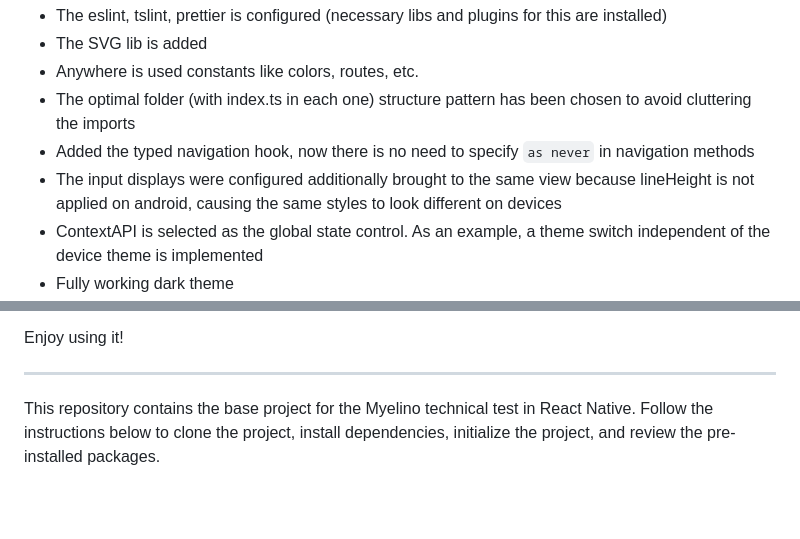
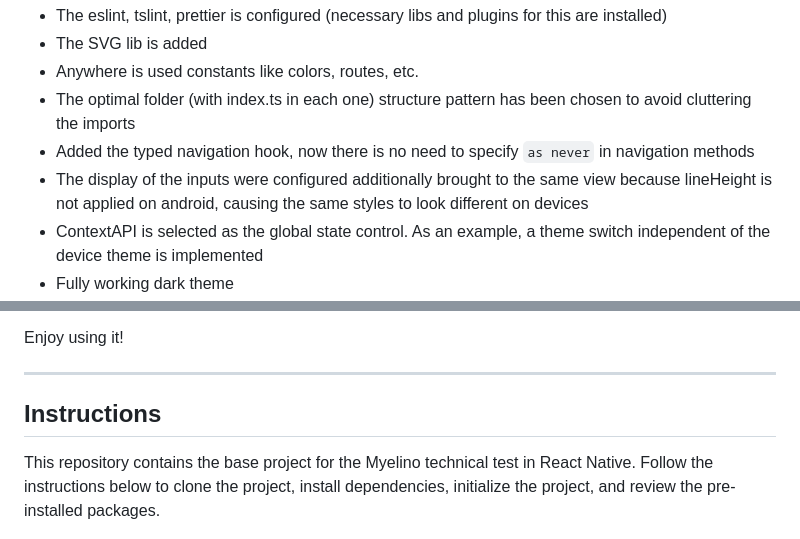
Before and after one commit to sazanik/myelino-test, a Markdown page: README.md, 2 parts joined by grey strips. Rendered like a GitHub page; blank space fills up the shorter version.

Commit message:
docs: update README

```diff
--- a/README.md
+++ b/README.md
@@ -9,7 +9,7 @@ The project is built in a conveniently scalable structure
 - Anywhere is used constants like colors, routes, etc.
 - The optimal folder (with index.ts in each one) structure pattern has been chosen to avoid cluttering the imports
 - Added the typed navigation hook, now there is no need to specify `as never` in navigation methods
-- The input displays were configured additionally brought to the same view because lineHeight is not applied on android, causing the same styles to look different on devices
+- The display of the inputs were configured additionally brought to the same view because lineHeight is not applied on android, causing the same styles to look different on devices
 - ContextAPI is selected as the global state control. As an example, a theme switch independent of the device theme is implemented
 - Fully working dark theme
 - As for the logic, I tried to use my observation experience and skills and implemented the most convenient version of the logic where it was not quite obvious from the user's point of view
@@ -23,6 +23,8 @@ to add an internationalization-framework such as `i18n` and a library for data f
 Enjoy using it!
 
 ---
+
+## Instructions
 
 This repository contains the base project for the Myelino technical test in React Native. Follow the instructions below to clone the project, install dependencies, initialize the project, and review the pre-installed packages.
 
```
